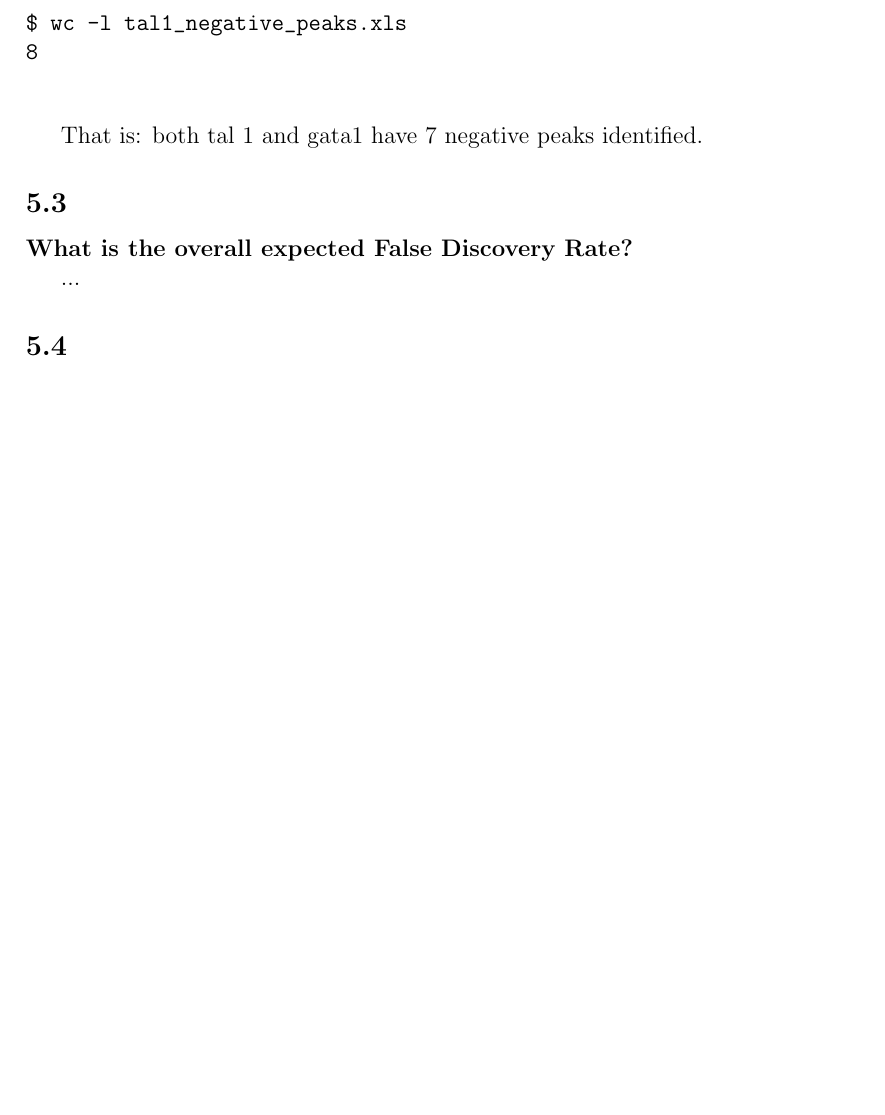
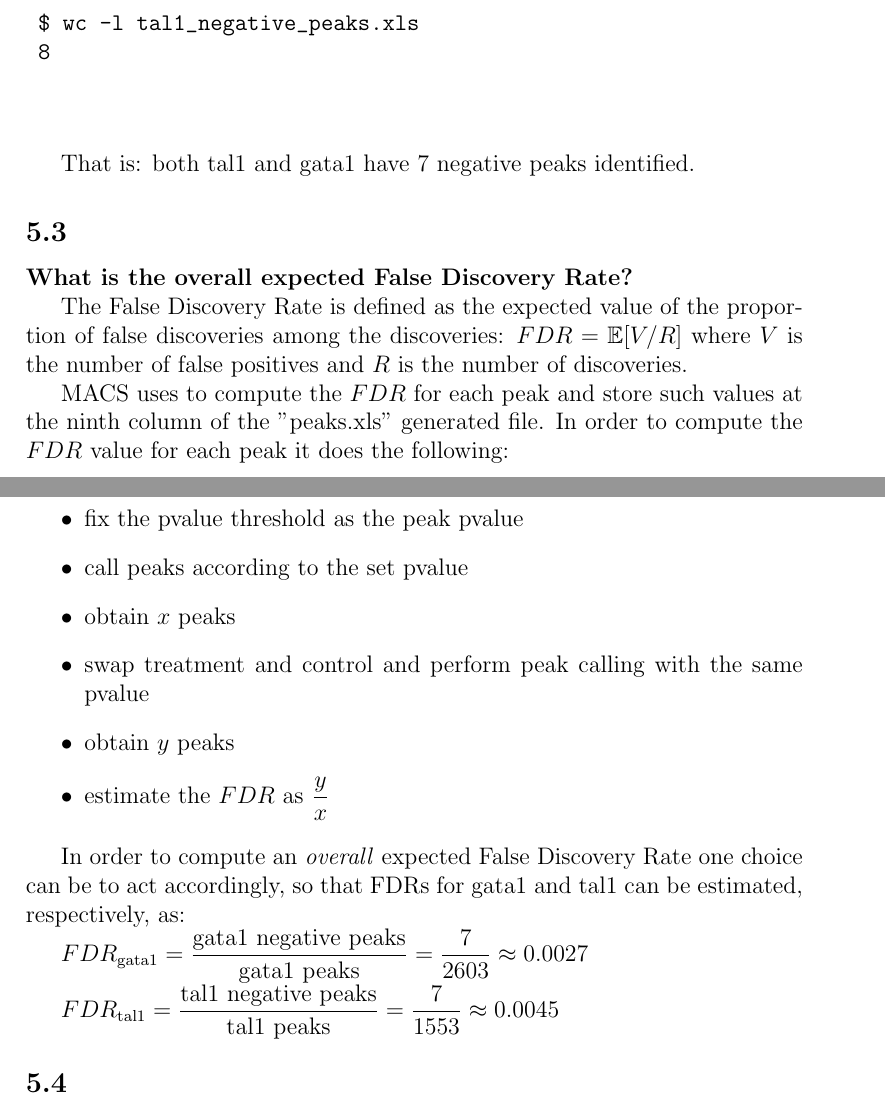
Before and after one commit to Noired/Genomic-Computing-Evaluation, a LaTeX document (NGS/NGS.tex): part of page 8 of 12 before the commit and two parts of pages 8 and 9 of 14 after it, the two joined at a grey line, cut so that both start at the same text, the shorter picture padded with empty space. Compiled offline with pdfLaTeX.

Commit message:
Answered to the FDR question

```diff
--- a/NGS/NGS.tex
+++ b/NGS/NGS.tex
@@ -5,6 +5,7 @@
 \usepackage{amsmath}
 \usepackage{graphicx}
 \usepackage{csquotes}
+\usepackage{amssymb}
 
 
 \title{\textbf{Genomic Computing Evaluation}\\Assignment 3: NGS Data Processing}
@@ -255,12 +256,30 @@ $ wc -l tal1_negative_peaks.xls
 
 	\end{verbatim}
 
-That is: both tal 1 and gata1 have 7 negative peaks identified.
+	That is: both tal1 and gata1 have 7 negative peaks identified.
 
 	\subsection{}
 	\textbf{What is the overall expected False Discovery Rate?}
 
-...
+	The False Discovery Rate is defined as the expected value of the proportion of false discoveries among the discoveries: $ FDR = \mathbb{E}[ V / R ]$ where $V$ is the number of false positives and $R$ is the number of discoveries.
+
+	MACS uses to compute the $FDR$ for each peak and store such values at the ninth column of the "peaks.xls" generated file. In order to compute the $FDR$ value for each peak it does the following:
+
+	\begin{itemize}
+		\item fix the pvalue threshold as the peak pvalue
+		\item call peaks according to the set pvalue
+		\item obtain $x$ peaks
+		\item swap treatment and control and perform peak calling with the same pvalue
+		\item obtain $y$ peaks
+		\item estimate the $FDR$ as $\dfrac{y}{x}$
+	\end{itemize}
+
+	In order to compute an \textit{overall} expected False Discovery Rate one choice can be to act accordingly, so that FDRs for gata1 and tal1 can be estimated, respectively, as:
+
+	$FDR_\text{gata1} = \dfrac{\text{gata1 negative peaks}}{\text{gata1 peaks}} = \dfrac{7}{2603} \approx{0.0027}$
+
+
+	$FDR_\text{tal1} = \dfrac{\text{tal1 negative peaks}}{\text{tal1 peaks}} = \dfrac{7}{1553} \approx{0.0045}$
 
 	\subsection{}
 	\textbf{Regarding the False Negatives, what are gata1 and tal1 saturation levels with 90\% of the reads at an enrichment level of 20-40 fold?}
```
Also changed, not shown: NGS/NGS.pdf, 3 other files. Lines whose indentation alone changed are shown as unchanged.
